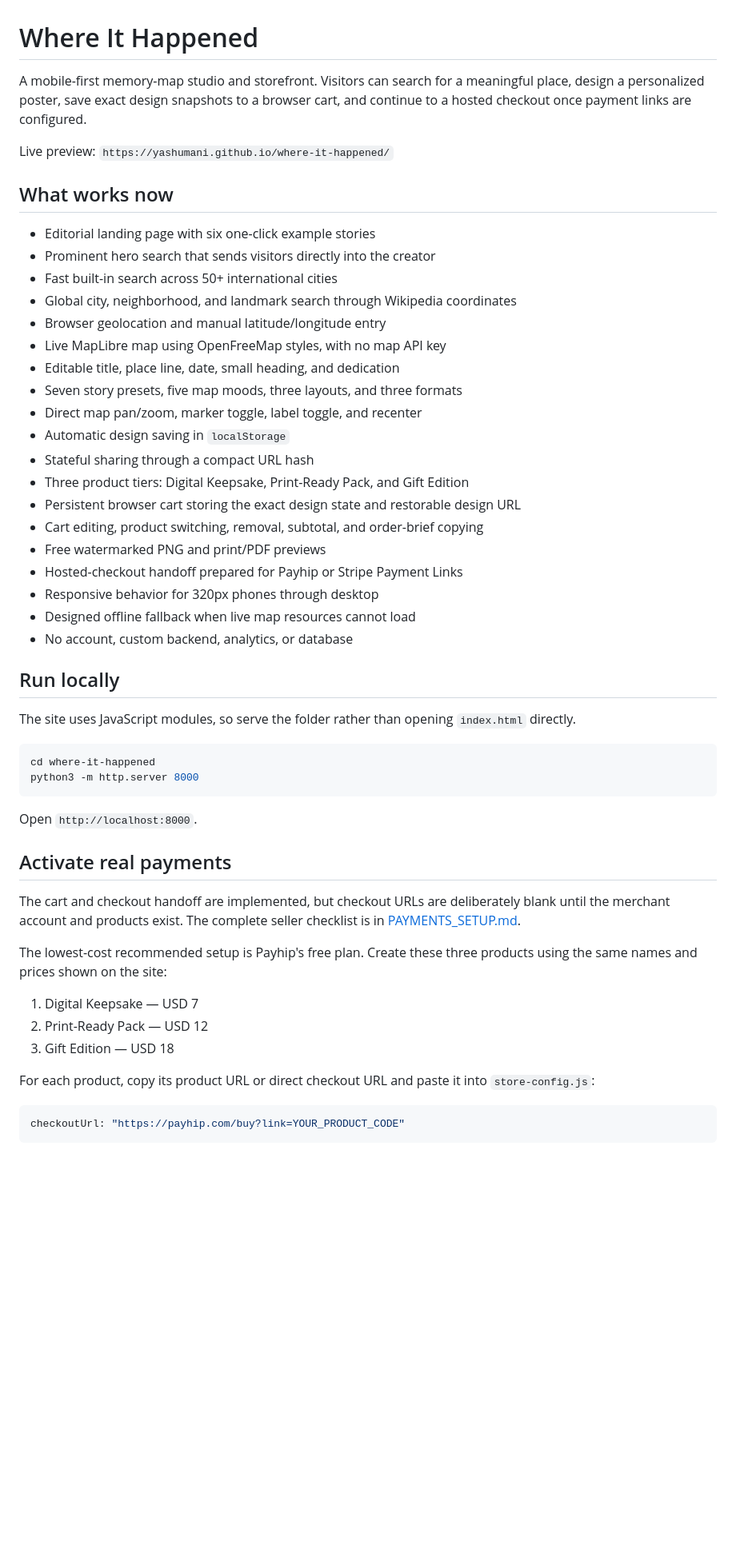
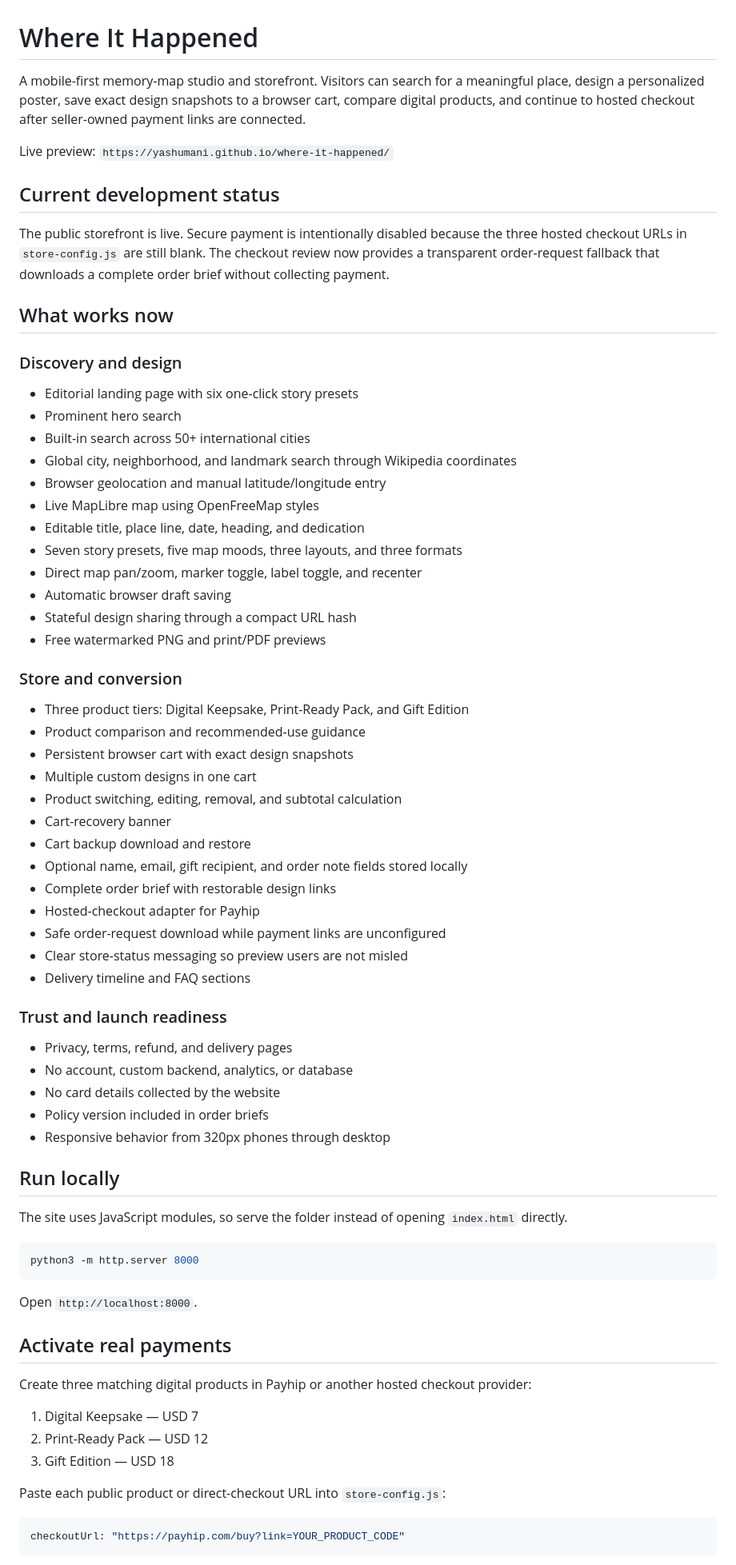
Before and after one commit to yashumani/where-it-happened, a Markdown page: README.md, the part around one of its changes. Shown at 80% size. Rendered like a GitHub page; blank space fills up the shorter version.

````diff
--- a/README.md
+++ b/README.md
@@ -1,37 +1,59 @@
 # Where It Happened
 
-A mobile-first memory-map studio and storefront. Visitors can search for a meaningful place, design a personalized poster, save exact design snapshots to a browser cart, and continue to a hosted checkout once payment links are configured.
+A mobile-first memory-map studio and storefront. Visitors can search for a meaningful place, design a personalized poster, save exact design snapshots to a browser cart, compare digital products, and continue to hosted checkout after seller-owned payment links are connected.
 
 Live preview: `https://yashumani.github.io/where-it-happened/`
 
+## Current development status
+
+The public storefront is live. Secure payment is intentionally disabled because the three hosted checkout URLs in `store-config.js` are still blank. The checkout review now provides a transparent order-request fallback that downloads a complete order brief without collecting payment.
+
 ## What works now
 
-- Editorial landing page with six one-click example stories
-- Prominent hero search that sends visitors directly into the creator
-- Fast built-in search across 50+ international cities
+### Discovery and design
+
+- Editorial landing page with six one-click story presets
+- Prominent hero search
+- Built-in search across 50+ international cities
 - Global city, neighborhood, and landmark search through Wikipedia coordinates
 - Browser geolocation and manual latitude/longitude entry
-- Live MapLibre map using OpenFreeMap styles, with no map API key
-- Editable title, place line, date, small heading, and dedication
+- Live MapLibre map using OpenFreeMap styles
+- Editable title, place line, date, heading, and dedication
 - Seven story presets, five map moods, three layouts, and three formats
 - Direct map pan/zoom, marker toggle, label toggle, and recenter
-- Automatic design saving in `localStorage`
-- Stateful sharing through a compact URL hash
+- Automatic browser draft saving
+- Stateful design sharing through a compact URL hash
+- Free watermarked PNG and print/PDF previews
+
+### Store and conversion
+
 - Three product tiers: Digital Keepsake, Print-Ready Pack, and Gift Edition
-- Persistent browser cart storing the exact design state and restorable design URL
-- Cart editing, product switching, removal, subtotal, and order-brief copying
-- Free watermarked PNG and print/PDF previews
-- Hosted-checkout handoff prepared for Payhip or Stripe Payment Links
-- Responsive behavior for 320px phones through desktop
-- Designed offline fallback when live map resources cannot load
+- Product comparison and recommended-use guidance
+- Persistent browser cart with exact design snapshots
+- Multiple custom designs in one cart
+- Product switching, editing, removal, and subtotal calculation
+- Cart-recovery banner
+- Cart backup download and restore
+- Optional name, email, gift recipient, and order note fields stored locally
+- Complete order brief with restorable design links
+- Hosted-checkout adapter for Payhip
+- Safe order-request download while payment links are unconfigured
+- Clear store-status messaging so preview users are not misled
+- Delivery timeline and FAQ sections
+
+### Trust and launch readiness
+
+- Privacy, terms, refund, and delivery pages
 - No account, custom backend, analytics, or database
+- No card details collected by the website
+- Policy version included in order briefs
+- Responsive behavior from 320px phones through desktop
 
 ## Run locally
 
-The site uses JavaScript modules, so serve the folder rather than opening `index.html` directly.
+The site uses JavaScript modules, so serve the folder instead of opening `index.html` directly.
 
 ```bash
-cd where-it-happened
 python3 -m http.server 8000
 ```
 
@@ -39,15 +61,13 @@ Open `http://localhost:8000`.
 
 ## Activate real payments
 
-The cart and checkout handoff are implemented, but checkout URLs are deliberately blank until the merchant account and products exist. The complete seller checklist is in [PAYMENTS_SETUP.md](PAYMENTS_SETUP.md).
-
-The lowest-cost recommended setup is Payhip's free plan. Create these three products using the same names and prices shown on the site:
+Create three matching digital products in Payhip or another hosted checkout provider:
 
 1. Digital Keepsake — USD 7
 2. Print-Ready Pack — USD 12
 3. Gift Edition — USD 18
 
-For each product, copy its product URL or direct checkout URL and paste it into `store-config.js`:
+Paste each public product or direct-checkout URL into `store-config.js`:
 
 ```js
 checkoutUrl: "https://payhip.com/buy?link=YOUR_PRODUCT_CODE"
````
Also changed, not shown: other parts of README.md (+30 -42 lines).
